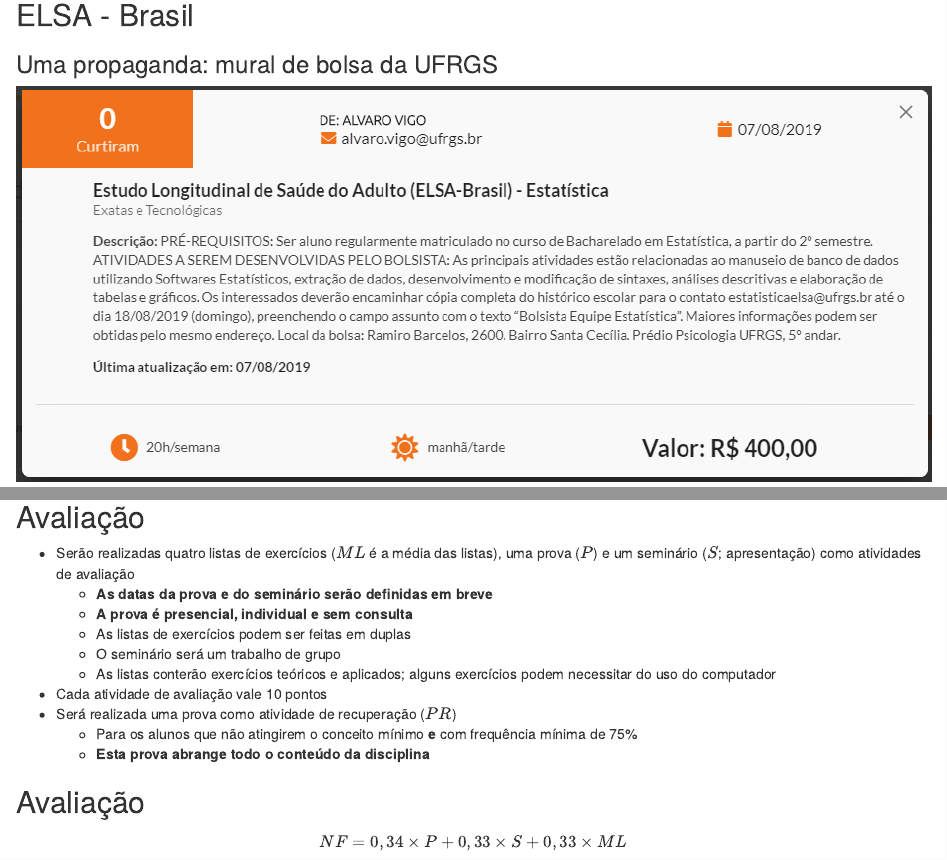
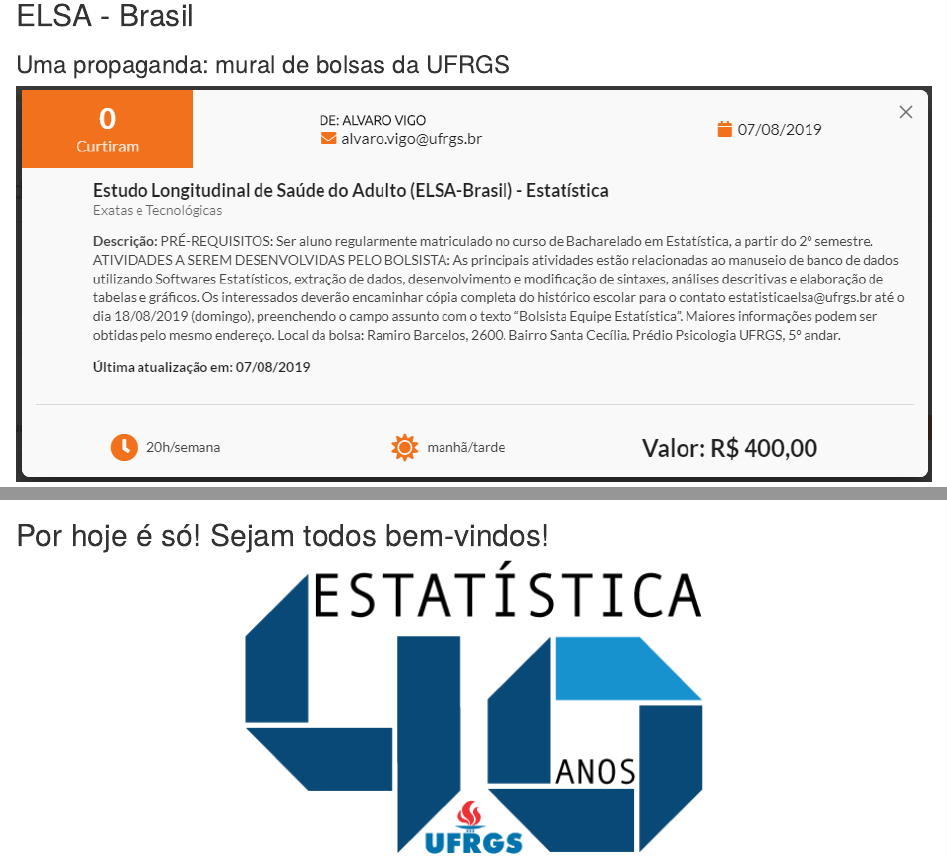
Before and after one commit to rdosreis/MAT02035, an R Markdown document (Rmds/00_apresenta_curso.Rmd): the page in a window 1100 px wide, from 7280 px down, and a second part further down, joined at a grey line. Rendered offline with R 4.5, knitr and Pandoc, with nearby package versions; common packages that the code uses without loading them are loaded.

Commit message:
ajuste na aula 00

````diff
--- a/Rmds/00_apresenta_curso.Rmd
+++ b/Rmds/00_apresenta_curso.Rmd
@@ -190,7 +190,7 @@
 ```
 
 ## ELSA - Brasil
-### Uma propaganda: mural de bolsa da UFRGS
+### Uma propaganda: mural de bolsas da UFRGS
 
 ```{r echo=FALSE, fig.align='center', message=FALSE, warning=FALSE, out.width='100%', out.height='80%', paged.print=FALSE}
 
@@ -379,3 +379,9 @@
     + Descrever os dados
     + Modelar os dados
     + Fazer inferência com respeito a quantidades de interesse
+
+## Por hoje é só! Sejam todos bem-vindos!
+
+```{r echo=FALSE, fig.align='center', message=FALSE, warning=FALSE, out.width='50%', paged.print=FALSE}
+knitr::include_graphics(here('images', 'Logo-40-anos-estatistica.png'))
+```
````
Also changed, not shown: RScripts/00_apresenta_curso.R (+5 -0 lines), images/Logo-40-anos-estatistica.png (added), 1 other file.
